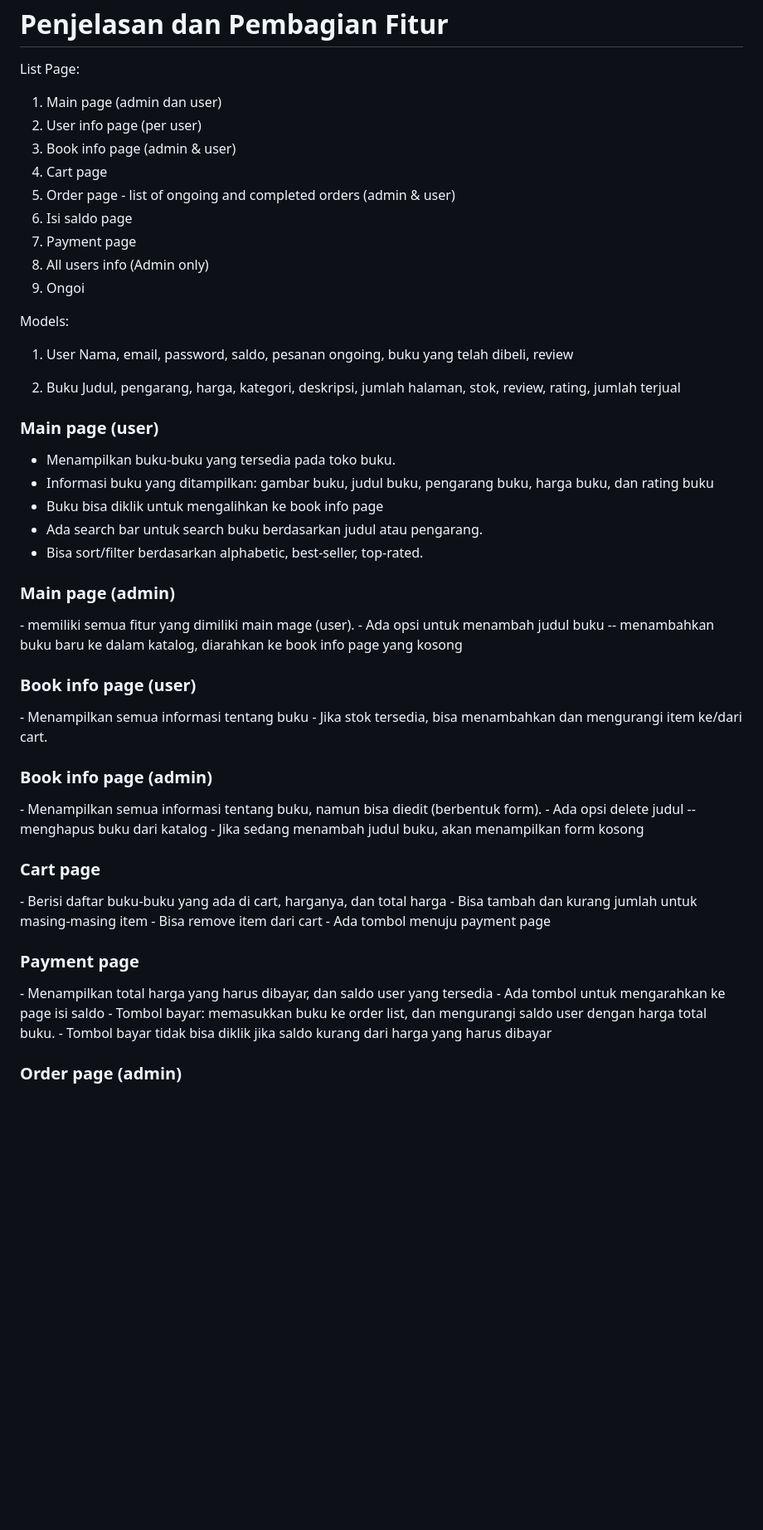
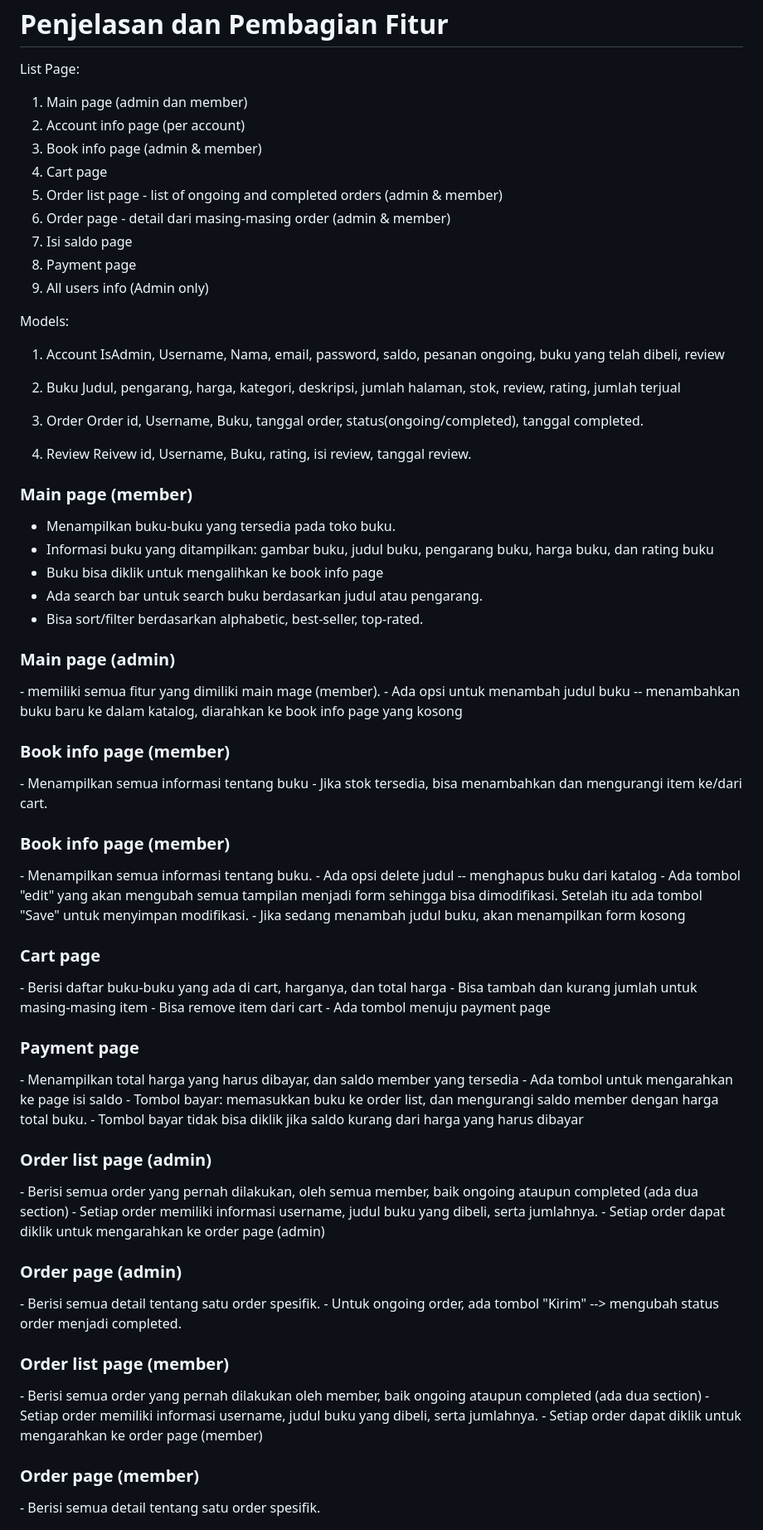
Before and after one commit to pbp-a13/pts-a13, a Markdown page: README.md, the part around one of its changes. Shown at 83% size. GitHub-like rendering; blank space fills up the shorter version.

```diff
--- a/README.md
+++ b/README.md
@@ -21,26 +21,33 @@ Ini tempat readme kita yaa
 
 
 List Page:
-1. Main page (admin dan user)
-2. User info page (per user)
-3. Book info page (admin & user)
+1. Main page (admin dan member)
+2. Account info page (per account)
+3. Book info page (admin & member)
 4. Cart page
-5. Order page - list of ongoing and completed orders (admin & user)
-6. Isi saldo page
-7. Payment page
-8. All users info (Admin only)
-9. Ongoi
+5. Order list page - list of ongoing and completed orders (admin & member)
+6. Order page - detail dari masing-masing order (admin & member)
+7. Isi saldo page
+8. Payment page
+9. All users info (Admin only)
+
 
 
 Models:
-1. User
-   Nama, email, password, saldo, pesanan ongoing, buku yang telah dibeli, review
+1. Account
+   IsAdmin, Username, Nama, email, password, saldo, pesanan ongoing, buku yang telah dibeli, review
 
 2. Buku
    Judul, pengarang, harga, kategori, deskripsi, jumlah halaman, stok, review, rating, jumlah terjual
 
+3. Order
+   Order id, Username, Buku, tanggal order, status(ongoing/completed), tanggal completed.
+
+4. Review
+   Reivew id, Username, Buku, rating, isi review, tanggal review.
+
 <h3>
-  Main page (user)
+  Main page (member)
 </h3>
 
 - Menampilkan buku-buku yang tersedia pada toko buku.
@@ -52,20 +59,21 @@ Models:
 <h3>
   Main page (admin)
 </h3>
-- memiliki semua fitur yang dimiliki main mage (user).
+- memiliki semua fitur yang dimiliki main mage (member).
 - Ada opsi untuk menambah judul buku -- menambahkan buku baru ke dalam katalog, diarahkan ke book info page yang kosong
 
 <h3>
-  Book info page (user)
+  Book info page (member)
 </h3>
 - Menampilkan semua informasi tentang buku
 - Jika stok tersedia, bisa menambahkan dan mengurangi item ke/dari cart.
 
 <h3>
-  Book info page (admin)
+  Book info page (member)
 </h3>
-- Menampilkan semua informasi tentang buku, namun bisa diedit (berbentuk form).
+- Menampilkan semua informasi tentang buku.
 - Ada opsi delete judul -- menghapus buku dari katalog
+- Ada tombol "edit" yang akan mengubah semua tampilan menjadi form sehingga bisa dimodifikasi. Setelah itu ada tombol "Save" untuk menyimpan modifikasi.
 - Jika sedang menambah judul buku, akan menampilkan form kosong
 
 
@@ -80,12 +88,35 @@ Models:
 <h3>
   Payment page
 </h3>
-- Menampilkan total harga yang harus dibayar, dan saldo user yang tersedia
+- Menampilkan total harga yang harus dibayar, dan saldo member yang tersedia
 - Ada tombol untuk mengarahkan ke page isi saldo
-- Tombol bayar: memasukkan buku ke order list, dan mengurangi saldo user dengan harga total buku.
+- Tombol bayar: memasukkan buku ke order list, dan mengurangi saldo member dengan harga total buku.
 - Tombol bayar tidak bisa diklik jika saldo kurang dari harga yang harus dibayar
 
 
 <h3>
+  Order list page (admin)
+</h3>
+- Berisi semua order yang pernah dilakukan, oleh semua member, baik ongoing ataupun completed (ada dua section)
+- Setiap order memiliki informasi username, judul buku yang dibeli, serta jumlahnya.
+- Setiap order dapat diklik untuk mengarahkan ke order page (admin)
+
+<h3>
   Order page (admin)
 </h3>
+- Berisi semua detail tentang satu order spesifik.
+- Untuk ongoing order, ada tombol "Kirim" --> mengubah status order menjadi completed.
+
+
+<h3>
+  Order list page (member)
+</h3>
+- Berisi semua order yang pernah dilakukan oleh member, baik ongoing ataupun completed (ada dua section)
+- Setiap order memiliki informasi username, judul buku yang dibeli, serta jumlahnya.
+- Setiap order dapat diklik untuk mengarahkan ke order page (member)
+
+<h3>
+  Order page (member)
+</h3>
+- Berisi semua detail tentang satu order spesifik.
+
```
Also changed, not shown: other parts of README.md (+28 -17 lines).
